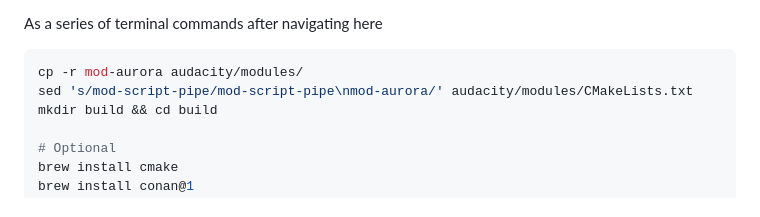
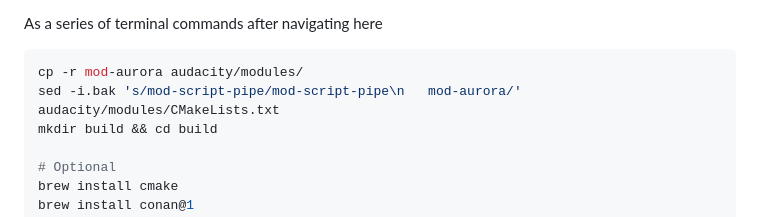
Before and after one commit to Aurora-for-Audacity/Aurora-for-Audacity, a Markdown page: build-notes.md, the part around the change. Rendered like a GitHub page.

````diff
--- a/build-notes.md
+++ b/build-notes.md
@@ -135,7 +135,7 @@ As a series of terminal commands after navigating here
 
 ```sh
 cp -r mod-aurora audacity/modules/
-sed 's/mod-script-pipe/mod-script-pipe\nmod-aurora/' audacity/modules/CMakeLists.txt
+sed -i.bak 's/mod-script-pipe/mod-script-pipe\n   mod-aurora/' audacity/modules/CMakeLists.txt
 mkdir build && cd build
 
 # Optional
````
